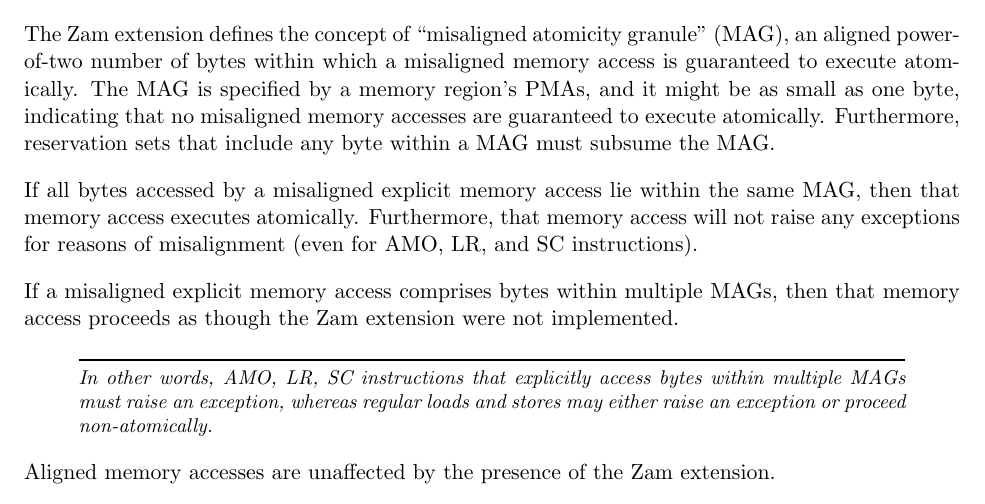
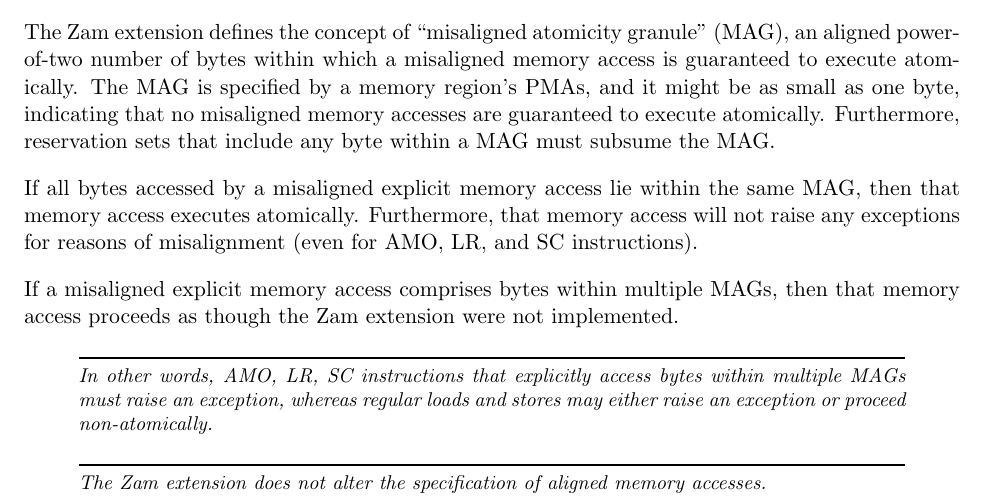
Before and after one commit to riscv/riscv-isa-manual, a LaTeX thesis (src/riscv-spec.tex, which reads src/zam.tex): part of page 153 of 253, cut so that both start at the same text. Compiled offline with pdfLaTeX.

Commit message:
Move sentence about Zam and aligned accesses to commentary

```diff
--- a/src/zam.tex
+++ b/src/zam.tex
@@ -31,4 +31,6 @@ multiple MAGs must raise an exception, whereas regular loads and
 stores may either raise an exception or proceed non-atomically.
 \end{commentary}
 
-Aligned memory accesses are unaffected by the presence of the Zam extension.
+\begin{commentary}
+The Zam extension does not alter the specification of aligned memory accesses.
+\end{commentary}
```
